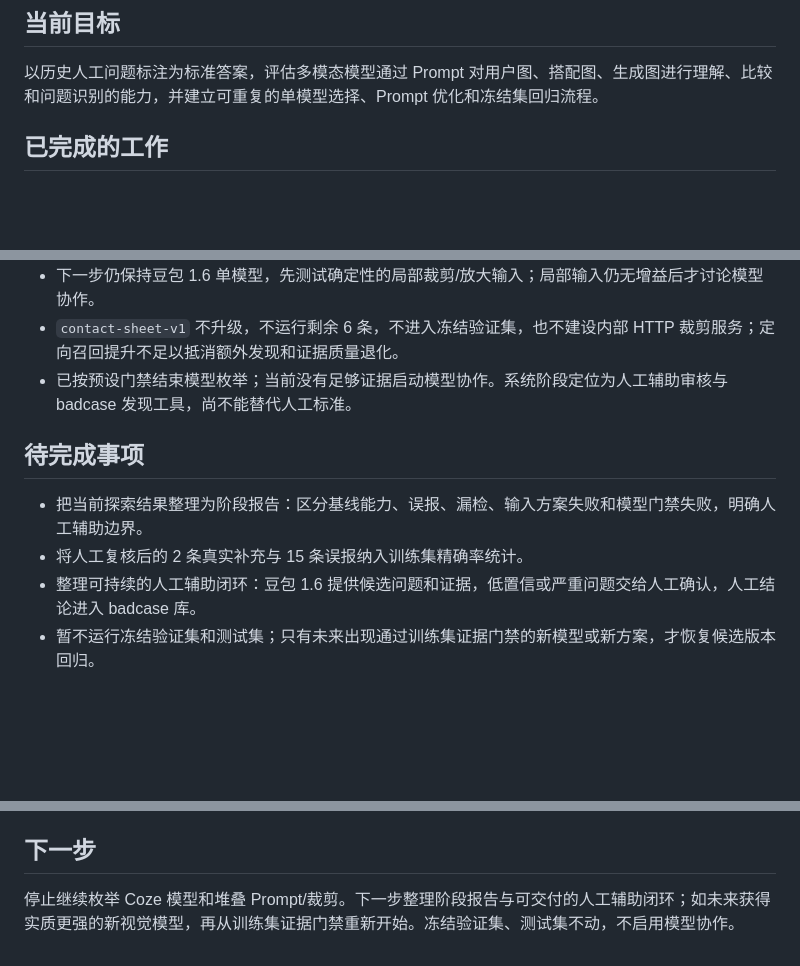
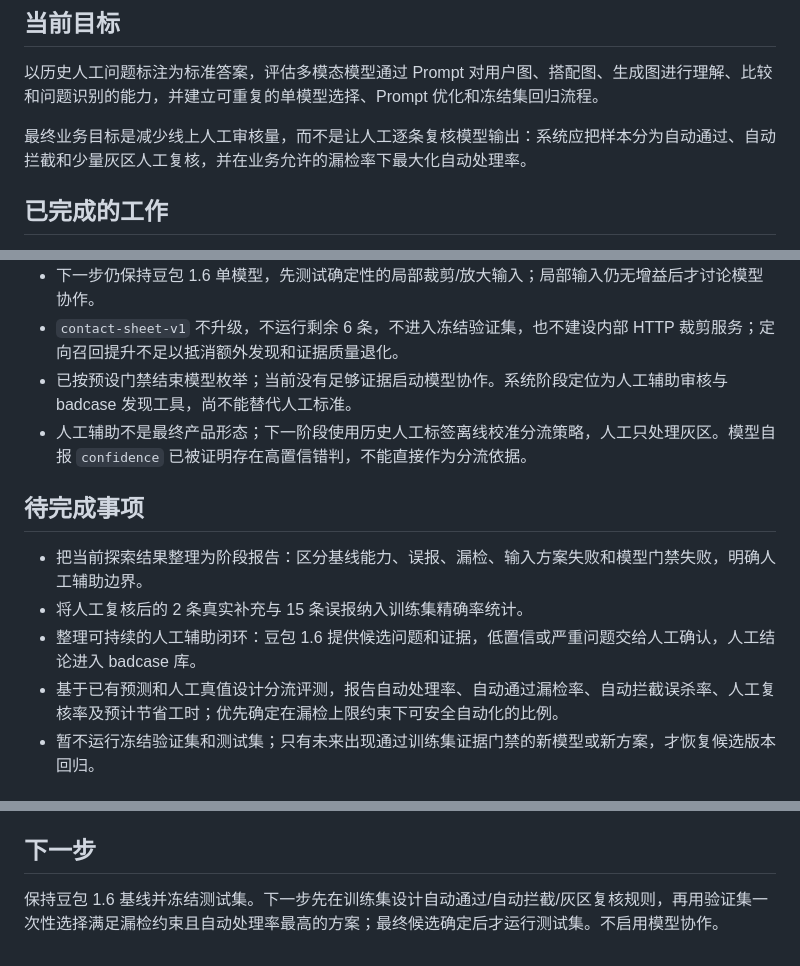
Before and after one commit to chenxinran807-bot/aigc_pe_workflow, a Markdown page: HANDOFF.md, 3 parts joined by grey strips. GitHub-like rendering; blank space fills up the shorter version.

Commit message:
Align evaluation with labor reduction goal

```diff
--- a/HANDOFF.md
+++ b/HANDOFF.md
@@ -5,6 +5,8 @@
 ## 当前目标
 
 以历史人工问题标注为标准答案，评估多模态模型通过 Prompt 对用户图、搭配图、生成图进行理解、比较和问题识别的能力，并建立可重复的单模型选择、Prompt 优化和冻结集回归流程。
+
+最终业务目标是减少线上人工审核量，而不是让人工逐条复核模型输出：系统应把样本分为自动通过、自动拦截和少量灰区人工复核，并在业务允许的漏检率下最大化自动处理率。
 
 ## 已完成的工作
 
@@ -53,12 +55,14 @@
 - 下一步仍保持豆包 1.6 单模型，先测试确定性的局部裁剪/放大输入；局部输入仍无增益后才讨论模型协作。
 - `contact-sheet-v1` 不升级，不运行剩余 6 条，不进入冻结验证集，也不建设内部 HTTP 裁剪服务；定向召回提升不足以抵消额外发现和证据质量退化。
 - 已按预设门禁结束模型枚举；当前没有足够证据启动模型协作。系统阶段定位为人工辅助审核与 badcase 发现工具，尚不能替代人工标准。
+- 人工辅助不是最终产品形态；下一阶段使用历史人工标签离线校准分流策略，人工只处理灰区。模型自报 `confidence` 已被证明存在高置信错判，不能直接作为分流依据。
 
 ## 待完成事项
 
 - 把当前探索结果整理为阶段报告：区分基线能力、误报、漏检、输入方案失败和模型门禁失败，明确人工辅助边界。
 - 将人工复核后的 2 条真实补充与 15 条误报纳入训练集精确率统计。
 - 整理可持续的人工辅助闭环：豆包 1.6 提供候选问题和证据，低置信或严重问题交给人工确认，人工结论进入 badcase 库。
+- 基于已有预测和人工真值设计分流评测，报告自动处理率、自动通过漏检率、自动拦截误杀率、人工复核率及预计节省工时；优先确定在漏检上限约束下可安全自动化的比例。
 - 暂不运行冻结验证集和测试集；只有未来出现通过训练集证据门禁的新模型或新方案，才恢复候选版本回归。
 
 ## 约束与风险
@@ -83,4 +87,4 @@
 
 ## 下一步
 
-停止继续枚举 Coze 模型和堆叠 Prompt/裁剪。下一步整理阶段报告与可交付的人工辅助闭环；如未来获得实质更强的新视觉模型，再从训练集证据门禁重新开始。冻结验证集、测试集不动，不启用模型协作。
+保持豆包 1.6 基线并冻结测试集。下一步先在训练集设计自动通过/自动拦截/灰区复核规则，再用验证集一次性选择满足漏检约束且自动处理率最高的方案；最终候选确定后才运行测试集。不启用模型协作。
```
